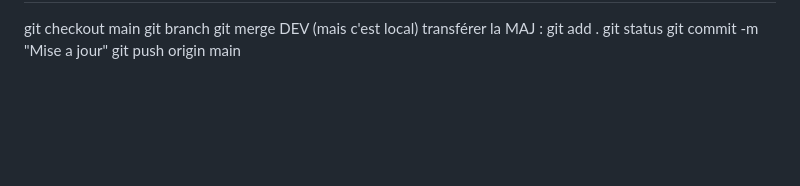
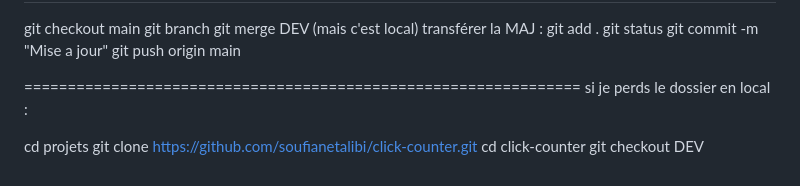
Before and after one commit to soufianetalibi/click-counter, a Markdown page: README.md, the part around the change. GitHub-like rendering; blank space fills up the shorter version.

Commit message:
Mise a jour

```diff
--- a/README.md
+++ b/README.md
@@ -122,3 +122,11 @@ transférer la MAJ :
  git status
  git commit -m "Mise a jour"
  git push origin main
+
+ ================================================================
+ si je perds le dossier en local :
+
+ cd projets
+ git clone https://github.com/soufianetalibi/click-counter.git
+ cd click-counter
+ git checkout DEV
```
